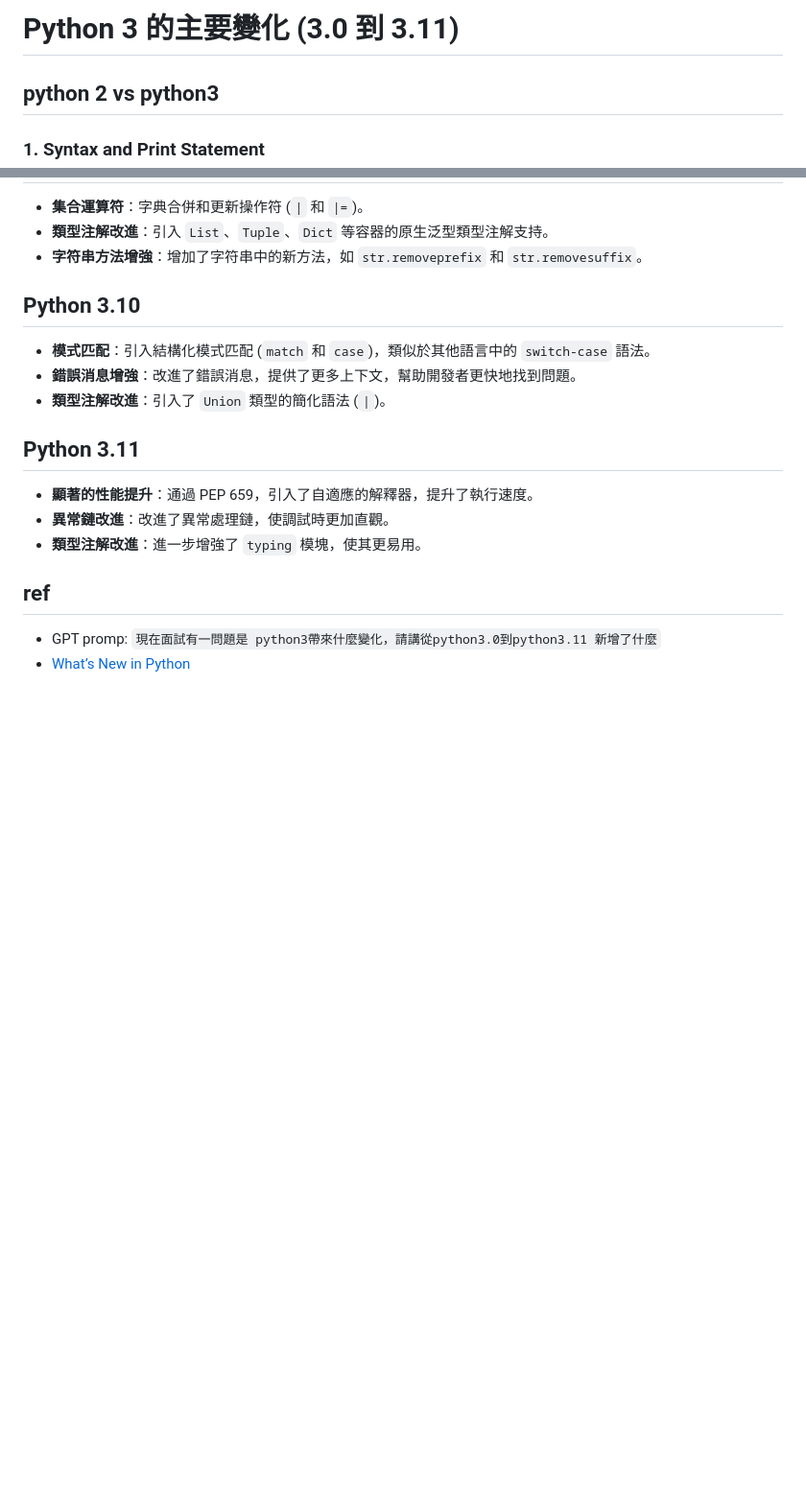
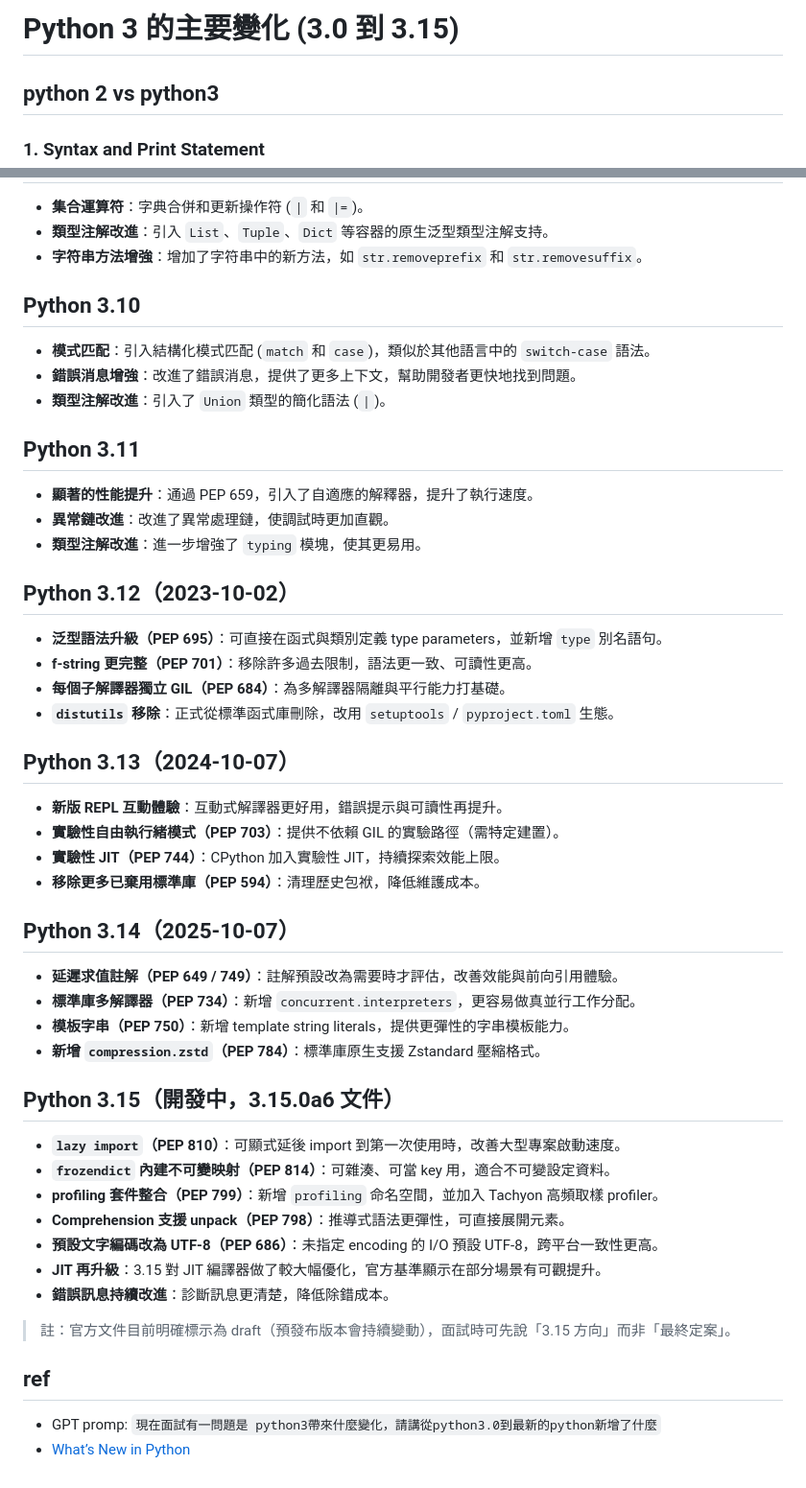
Before and after one commit to nicehorse06/se-job, a Markdown page: interview/python/python3.md, 2 parts joined by grey strips. Shown at 96% size. GitHub-like rendering; blank space fills up the shorter version.

Commit message:
update note

```diff
--- a/interview/python/python3.md
+++ b/interview/python/python3.md
@@ -1,4 +1,4 @@
-# Python 3 的主要變化 (3.0 到 3.11)
+# Python 3 的主要變化 (3.0 到 3.15)
 
 ## python 2 vs python3
 ### 1. Syntax and Print Statement
@@ -126,7 +126,36 @@ Python 3 is the current standard, offering better syntax consistency, performanc
 - **異常鏈改進**：改進了異常處理鏈，使調試時更加直觀。
 - **類型注解改進**：進一步增強了 `typing` 模塊，使其更易用。
 
+## Python 3.12（2023-10-02）
+- **泛型語法升級（PEP 695）**：可直接在函式與類別定義 type parameters，並新增 `type` 別名語句。
+- **f-string 更完整（PEP 701）**：移除許多過去限制，語法更一致、可讀性更高。
+- **每個子解譯器獨立 GIL（PEP 684）**：為多解譯器隔離與平行能力打基礎。
+- **`distutils` 移除**：正式從標準函式庫刪除，改用 `setuptools` / `pyproject.toml` 生態。
+
+## Python 3.13（2024-10-07）
+- **新版 REPL 互動體驗**：互動式解譯器更好用，錯誤提示與可讀性再提升。
+- **實驗性自由執行緒模式（PEP 703）**：提供不依賴 GIL 的實驗路徑（需特定建置）。
+- **實驗性 JIT（PEP 744）**：CPython 加入實驗性 JIT，持續探索效能上限。
+- **移除更多已棄用標準庫（PEP 594）**：清理歷史包袱，降低維護成本。
+
+## Python 3.14（2025-10-07）
+- **延遲求值註解（PEP 649 / 749）**：註解預設改為需要時才評估，改善效能與前向引用體驗。
+- **標準庫多解譯器（PEP 734）**：新增 `concurrent.interpreters`，更容易做真並行工作分配。
+- **模板字串（PEP 750）**：新增 template string literals，提供更彈性的字串模板能力。
+- **新增 `compression.zstd`（PEP 784）**：標準庫原生支援 Zstandard 壓縮格式。
+
+## Python 3.15（開發中，3.15.0a6 文件）
+- **`lazy import`（PEP 810）**：可顯式延後 import 到第一次使用時，改善大型專案啟動速度。
+- **`frozendict` 內建不可變映射（PEP 814）**：可雜湊、可當 key 用，適合不可變設定資料。
+- **profiling 套件整合（PEP 799）**：新增 `profiling` 命名空間，並加入 Tachyon 高頻取樣 profiler。
+- **Comprehension 支援 unpack（PEP 798）**：推導式語法更彈性，可直接展開元素。
+- **預設文字編碼改為 UTF-8（PEP 686）**：未指定 encoding 的 I/O 預設 UTF-8，跨平台一致性更高。
+- **JIT 再升級**：3.15 對 JIT 編譯器做了較大幅優化，官方基準顯示在部分場景有可觀提升。
+- **錯誤訊息持續改進**：診斷訊息更清楚，降低除錯成本。
+
+> 註：官方文件目前明確標示為 draft（預發布版本會持續變動），面試時可先說「3.15 方向」而非「最終定案」。
+
 
 ## ref
-* GPT promp: `現在面試有一問題是 python3帶來什麼變化，請講從python3.0到python3.11 新增了什麼`
+* GPT promp: `現在面試有一問題是 python3帶來什麼變化，請講從python3.0到最新的python新增了什麼`
 * [What’s New in Python](https://docs.python.org/3/whatsnew/index.html)
```
